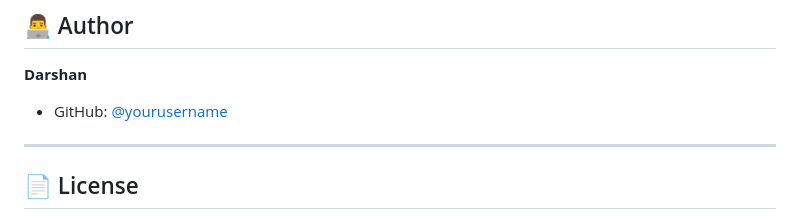
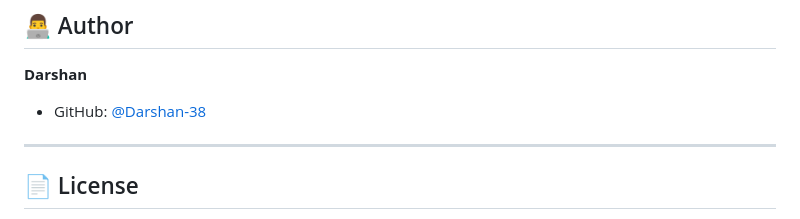
Before and after one commit to Darshan-38/Netflix-UI-Clone, a Markdown page: README.md, the part around the change. Rendered like a GitHub page.

Commit message:
Update GitHub username in README

```diff
--- a/README.md
+++ b/README.md
@@ -116,7 +116,7 @@ python -m http.server 8000
 ## 👨‍💻 Author
 
 **Darshan**
-- GitHub: [@yourusername](https://github.com/yourusername)
+- GitHub: [@Darshan-38](https://github.com/Darshan-38)
 
 ---
 
```
